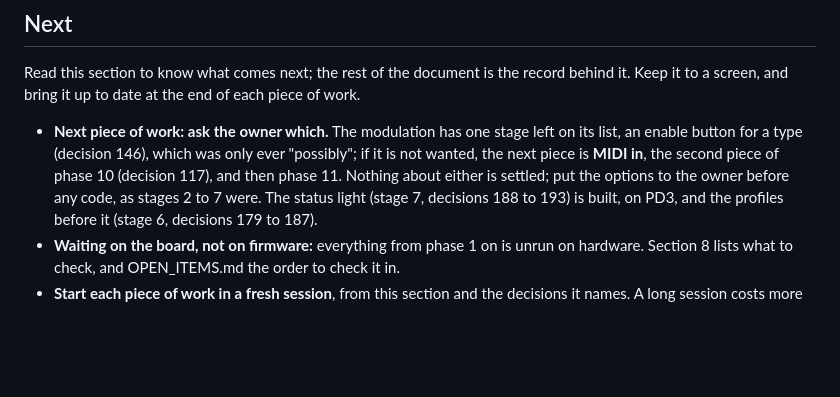
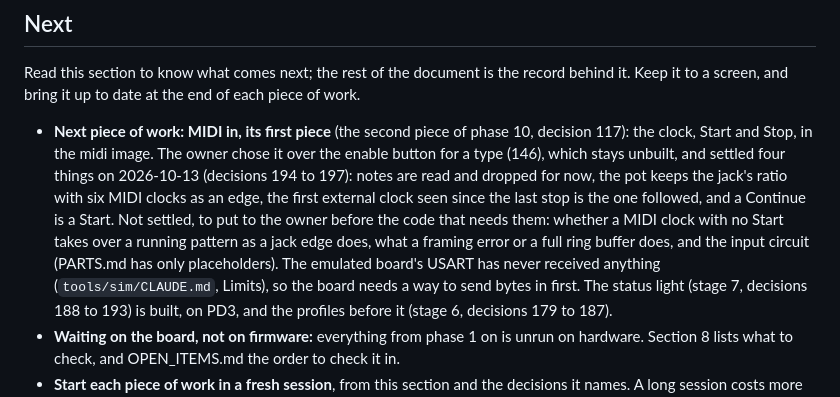
Before and after one commit to BonelessPig/nano_sequencer, a Markdown page: docs/ROADMAP.md, the part around the change. Rendered like a GitHub page; blank space fills up the shorter version.

```diff
--- a/docs/ROADMAP.md
+++ b/docs/ROADMAP.md
@@ -16,8 +16,9 @@ One marked **unverified** is from memory or a secondary source; check it before
 Read this section to know what comes next; the rest of the document is the record behind it.
 Keep it to a screen, and bring it up to date at the end of each piece of work.
 
-- **Next piece of work: ask the owner which.** The modulation has one stage left on its list, an enable button for a type (decision 146), which was only ever "possibly"; if it is not wanted, the next piece is **MIDI in**, the second piece of phase 10 (decision 117), and then phase 11.
-  Nothing about either is settled; put the options to the owner before any code, as stages 2 to 7 were.
+- **Next piece of work: MIDI in, its first piece** (the second piece of phase 10, decision 117): the clock, Start and Stop, in the midi image. The owner chose it over the enable button for a type (146), which stays unbuilt, and settled four things on 2026-10-13 (decisions 194 to 197): notes are read and dropped for now, the pot keeps the jack's ratio with six MIDI clocks as an edge, the first external clock seen since the last stop is the one followed, and a Continue is a Start.
+  Not settled, to put to the owner before the code that needs them: whether a MIDI clock with no Start takes over a running pattern as a jack edge does, what a framing error or a full ring buffer does, and the input circuit (PARTS.md has only placeholders).
+  The emulated board's USART has never received anything (`tools/sim/CLAUDE.md`, Limits), so the board needs a way to send bytes in first.
   The status light (stage 7, decisions 188 to 193) is built, on PD3, and the profiles before it (stage 6, decisions 179 to 187).
 - **Waiting on the board, not on firmware:** everything from phase 1 on is unrun on hardware.
   Section 8 lists what to check, and OPEN_ITEMS.md the order to check it in.
```
Also changed, not shown: docs/DECISIONS.md (+4 -0 lines), docs/OPEN_ITEMS.md (+1 -0 lines).
